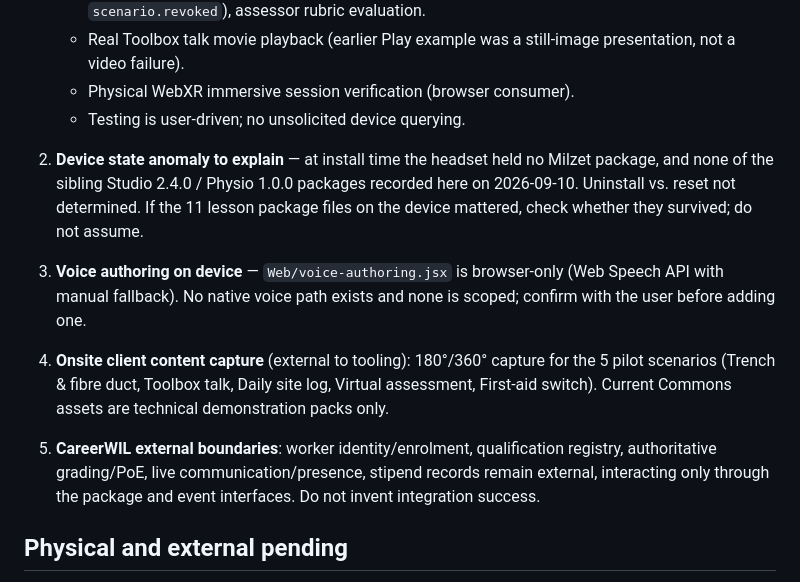
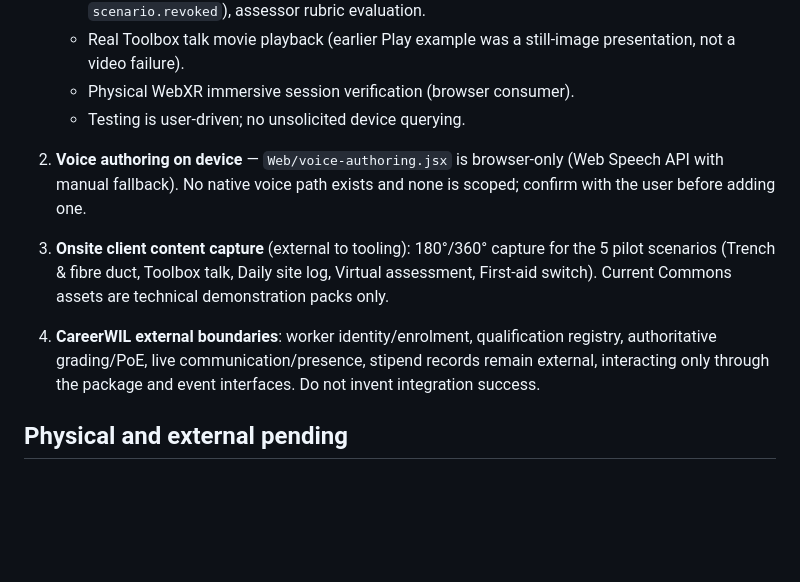
Before and after one commit to chmjdev/milzetvrstudio, a Markdown page: WORK_IN_PROGRESS.md, the part around the change. GitHub-like rendering; blank space fills up the shorter version.

Commit message:
chore: WIP — prior device installs were removed by the operator, not an anomaly
Co-Authored-By: Claude Opus 5 <noreply@anthropic.com>

```diff
--- a/WORK_IN_PROGRESS.md
+++ b/WORK_IN_PROGRESS.md
@@ -82,13 +82,11 @@ Current state: `main` == `origin/main` at `82571a7`. Quest 3S `3487C10GBM006L` c
    - Physical WebXR immersive session verification (browser consumer).
    - Testing is user-driven; no unsolicited device querying.
 
-2. **Device state anomaly to explain** — at install time the headset held no Milzet package, and none of the sibling Studio 2.4.0 / Physio 1.0.0 packages recorded here on 2026-09-10. Uninstall vs. reset not determined. If the 11 lesson package files on the device mattered, check whether they survived; do not assume.
+2. **Voice authoring on device** — `Web/voice-authoring.jsx` is browser-only (Web Speech API with manual fallback). No native voice path exists and none is scoped; confirm with the user before adding one.
 
-3. **Voice authoring on device** — `Web/voice-authoring.jsx` is browser-only (Web Speech API with manual fallback). No native voice path exists and none is scoped; confirm with the user before adding one.
+3. **Onsite client content capture** (external to tooling): 180°/360° capture for the 5 pilot scenarios (Trench & fibre duct, Toolbox talk, Daily site log, Virtual assessment, First-aid switch). Current Commons assets are technical demonstration packs only.
 
-4. **Onsite client content capture** (external to tooling): 180°/360° capture for the 5 pilot scenarios (Trench & fibre duct, Toolbox talk, Daily site log, Virtual assessment, First-aid switch). Current Commons assets are technical demonstration packs only.
-
-5. **CareerWIL external boundaries**: worker identity/enrolment, qualification registry, authoritative grading/PoE, live communication/presence, stipend records remain external, interacting only through the package and event interfaces. Do not invent integration success.
+4. **CareerWIL external boundaries**: worker identity/enrolment, qualification registry, authoritative grading/PoE, live communication/presence, stipend records remain external, interacting only through the package and event interfaces. Do not invent integration success.
 
 ## Physical and external pending
 
```
